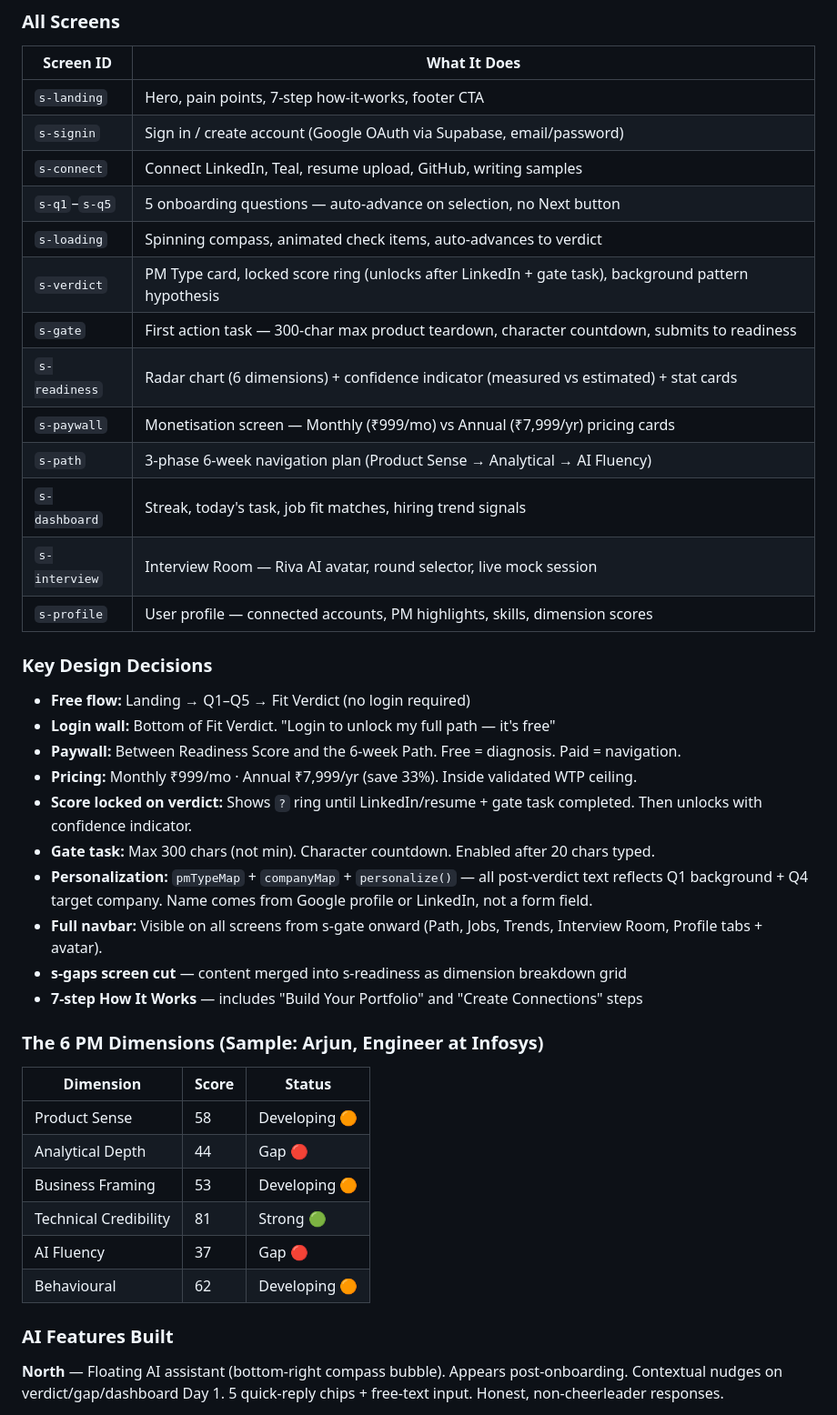
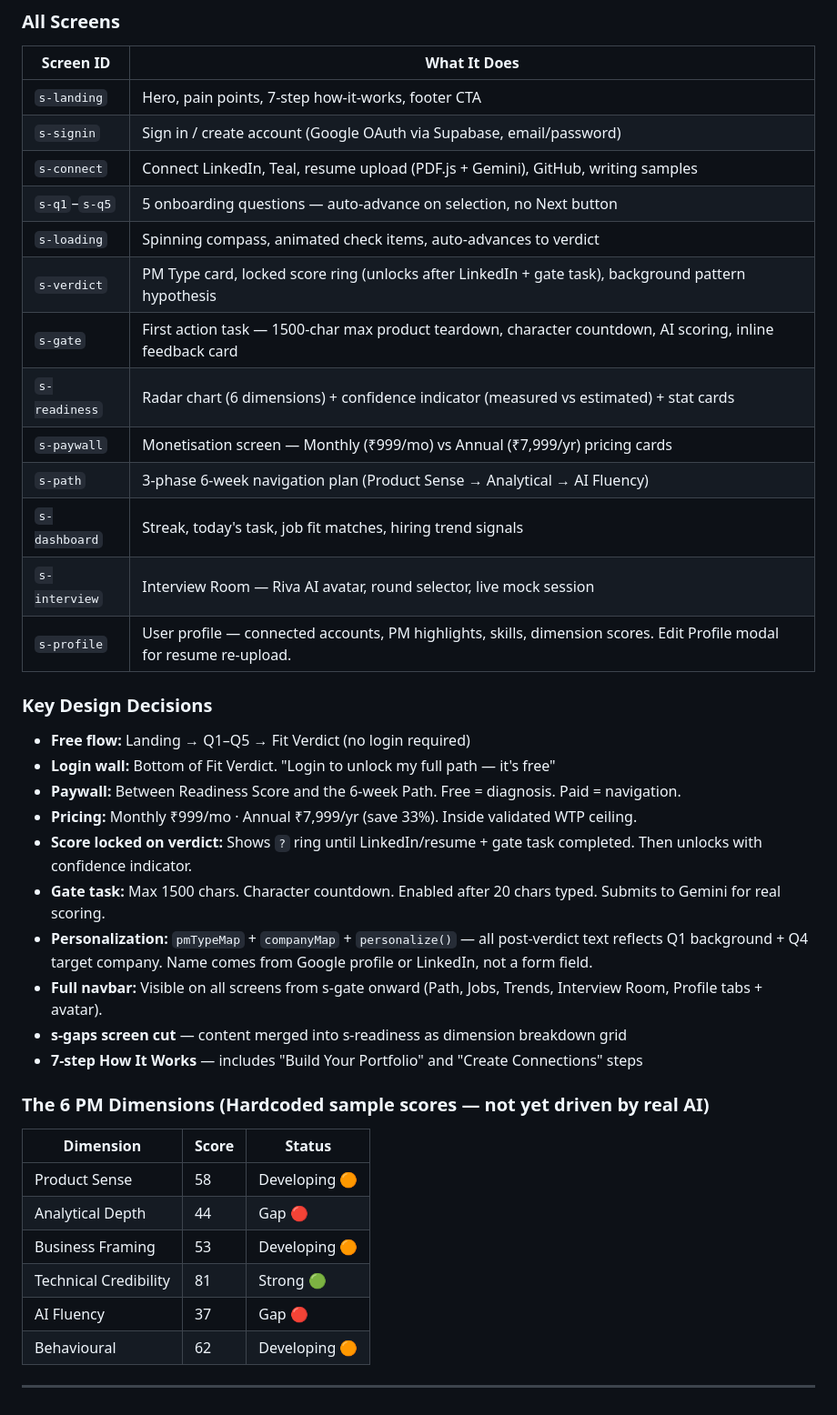
Before and after one commit to aditianapindi/compass-PM, a Markdown page: CLAUDE.md, the part around one of its changes. Shown at 91% size. Drawn GitHub-style.

```diff
--- a/CLAUDE.md
+++ b/CLAUDE.md
@@ -115,17 +119,17 @@ Side: Profile (s-profile), Interview Room (s-interview)
 |---|---|
 | `s-landing` | Hero, pain points, 7-step how-it-works, footer CTA |
 | `s-signin` | Sign in / create account (Google OAuth via Supabase, email/password) |
-| `s-connect` | Connect LinkedIn, Teal, resume upload, GitHub, writing samples |
+| `s-connect` | Connect LinkedIn, Teal, resume upload (PDF.js + Gemini), GitHub, writing samples |
 | `s-q1`–`s-q5` | 5 onboarding questions — auto-advance on selection, no Next button |
 | `s-loading` | Spinning compass, animated check items, auto-advances to verdict |
 | `s-verdict` | PM Type card, locked score ring (unlocks after LinkedIn + gate task), background pattern hypothesis |
-| `s-gate` | First action task — 300-char max product teardown, character countdown, submits to readiness |
+| `s-gate` | First action task — 1500-char max product teardown, character countdown, AI scoring, inline feedback card |
 | `s-readiness` | Radar chart (6 dimensions) + confidence indicator (measured vs estimated) + stat cards |
 | `s-paywall` | Monetisation screen — Monthly (₹999/mo) vs Annual (₹7,999/yr) pricing cards |
 | `s-path` | 3-phase 6-week navigation plan (Product Sense → Analytical → AI Fluency) |
 | `s-dashboard` | Streak, today's task, job fit matches, hiring trend signals |
 | `s-interview` | Interview Room — Riva AI avatar, round selector, live mock session |
-| `s-profile` | User profile — connected accounts, PM highlights, skills, dimension scores |
+| `s-profile` | User profile — connected accounts, PM highlights, skills, dimension scores. Edit Profile modal for resume re-upload. |
 
 ### Key Design Decisions
 - **Free flow:** Landing → Q1–Q5 → Fit Verdict (no login required)
@@ -133,13 +137,13 @@ Side: Profile (s-profile), Interview Room (s-interview)
 - **Paywall:** Between Readiness Score and the 6-week Path. Free = diagnosis. Paid = navigation.
 - **Pricing:** Monthly ₹999/mo · Annual ₹7,999/yr (save 33%). Inside validated WTP ceiling.
 - **Score locked on verdict:** Shows `?` ring until LinkedIn/resume + gate task completed. Then unlocks with confidence indicator.
-- **Gate task:** Max 300 chars (not min). Character countdown. Enabled after 20 chars typed.
+- **Gate task:** Max 1500 chars. Character countdown. Enabled after 20 chars typed. Submits to Gemini for real scoring.
 - **Personalization:** `pmTypeMap` + `companyMap` + `personalize()` — all post-verdict text reflects Q1 background + Q4 target company. Name comes from Google profile or LinkedIn, not a form field.
 - **Full navbar:** Visible on all screens from s-gate onward (Path, Jobs, Trends, Interview Room, Profile tabs + avatar).
 - **s-gaps screen cut** — content merged into s-readiness as dimension breakdown grid
 - **7-step How It Works** — includes "Build Your Portfolio" and "Create Connections" steps
 
-### The 6 PM Dimensions (Sample: Arjun, Engineer at Infosys)
+### The 6 PM Dimensions (Hardcoded sample scores — not yet driven by real AI)
 | Dimension | Score | Status |
 |---|---|---|
 | Product Sense | 58 | Developing 🟠 |
@@ -149,6 +153,5 @@ Side: Profile (s-profile), Interview Room (s-interview)
 | AI Fluency | 37 | Gap 🔴 |
 | Behavioural | 62 | Developing 🟠 |
 
-### AI Features Built
-**North** — Floating AI assistant (bottom-right compass bubble). Appears post-onboarding. Contextual nudges on verdict/gap/dashboard Day 1. 5 quick-reply chips + free-text input. Honest, non-cheerleader responses.
+---
 
```
Also changed, not shown: other parts of CLAUDE.md (+116 -26 lines).
